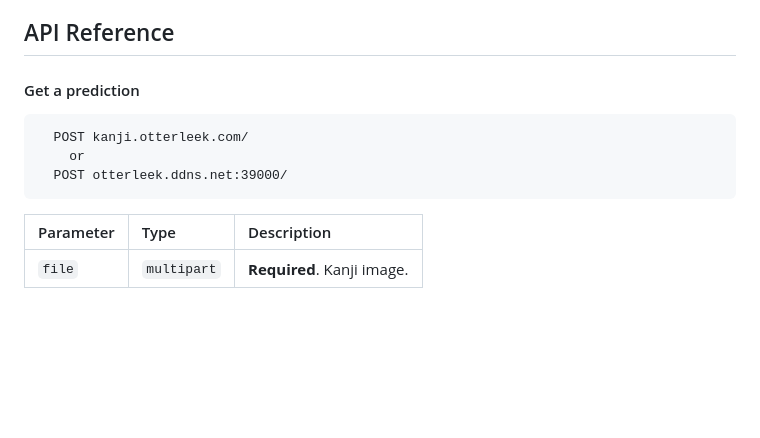
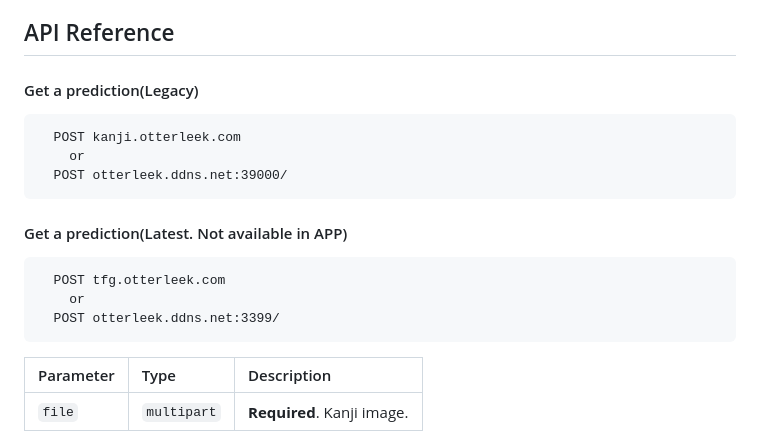
Before and after one commit to CMGSK/KanjiAI_OCR_Full, a Markdown page: README.md, the part around the change. Rendered like a GitHub page; blank space fills up the shorter version.

Commit message:
update readme with latest weight api

````diff
--- a/README.md
+++ b/README.md
@@ -102,12 +102,19 @@ This project is on a developing stage and we have not implemented a script to au
 
 ## API Reference
 
-#### Get a prediction
+#### Get a prediction(Legacy)
 
 ```https
-  POST kanji.otterleek.com/
+  POST kanji.otterleek.com
     or
   POST otterleek.ddns.net:39000/
+```
+#### Get a prediction(Latest. Not available in APP)
+
+```https
+  POST tfg.otterleek.com
+    or
+  POST otterleek.ddns.net:3399/
 ```
 
 | Parameter | Type        | Description                |
````
